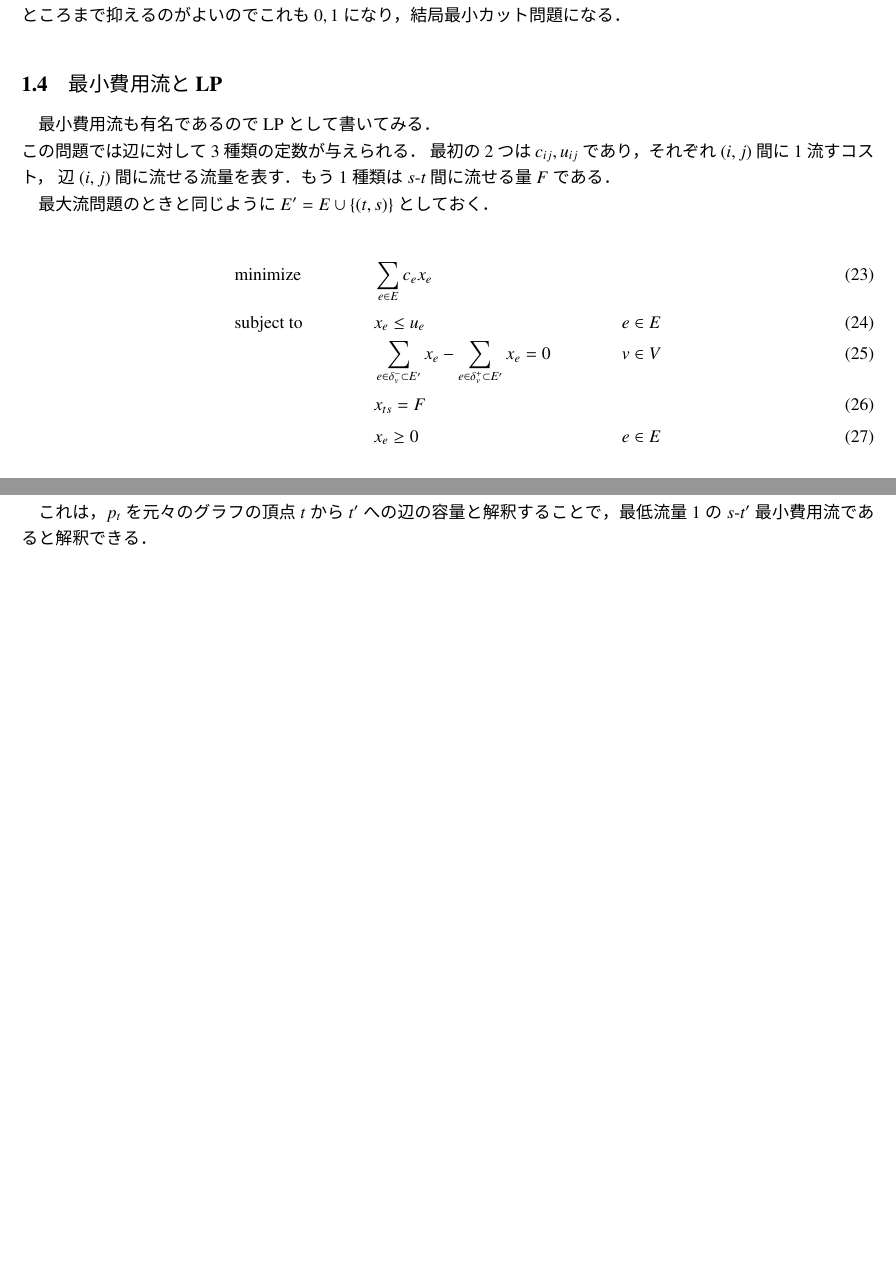
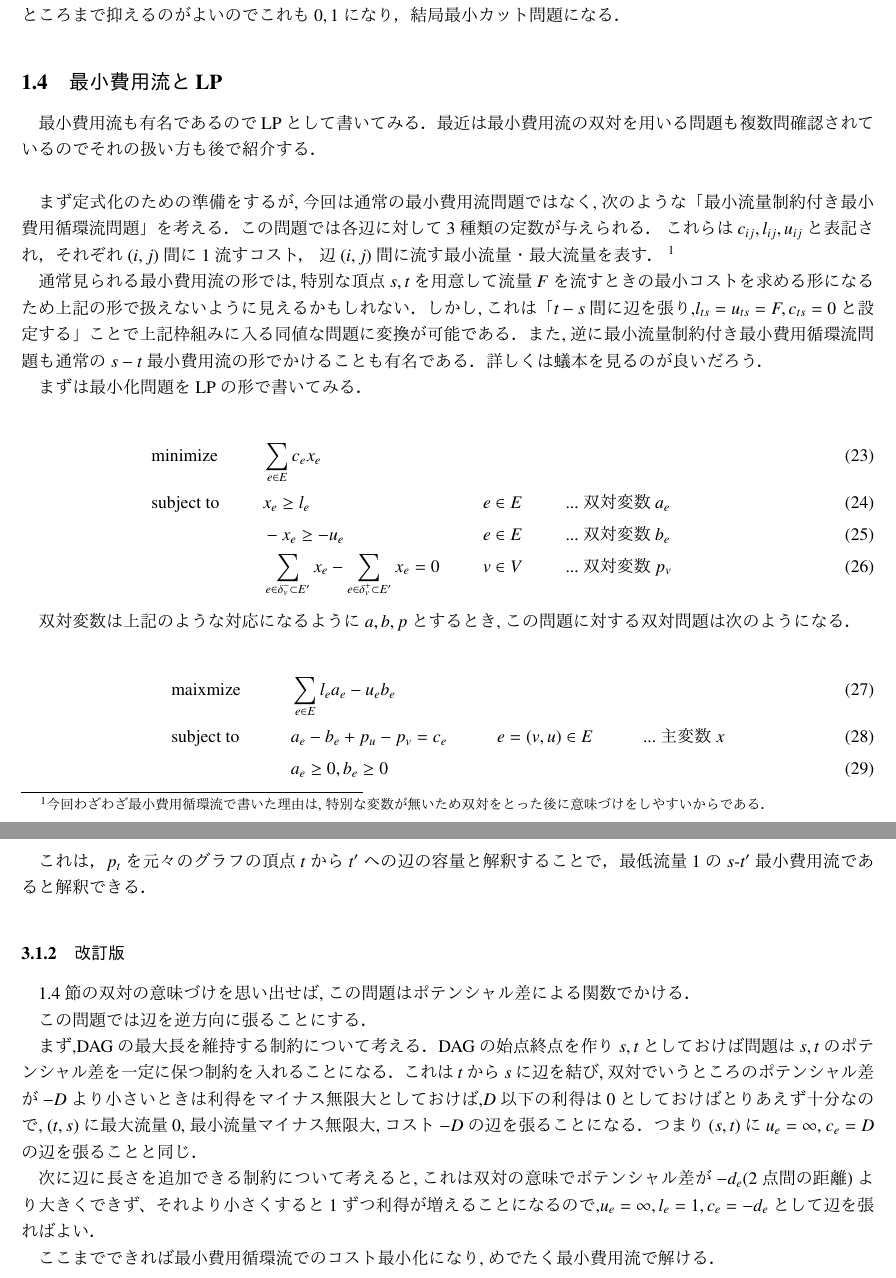
Before and after one commit to tokoharu/tokoharupage, a LaTeX document (docs/formularization.tex): two parts of pages 4 and 6 of 7 before the commit and two parts of pages 4 and 6 of 8 after it, joined at a grey line, cut so that both start at the same text, the shorter picture padded with empty space. The pictures show the PDF file docs/formularization.pdf that the author committed with the source.

Commit message:
最小費用流の編集中、とりあえずできたところまで

```diff
--- a/docs/formularization.tex
+++ b/docs/formularization.tex
@@ -197,13 +198,19 @@ $y_e$をあまり大きくしたくないことを考えると$p$で生じる差
 
 
 \subsection{最小費用流とLP}
+\label{mcf}
+最小費用流も有名であるのでLPとして書いてみる．
+最近は最小費用流の双対を用いる問題も複数問確認されているのでそれの扱い方も後で紹介する．\\
 
-最小費用流も有名であるのでLPとして書いてみる． \\
-この問題では辺に対して3種類の定数が与えられる． 最初の2つは$c_{ij}, u_{ij}$であり，それぞれ $(i,j)$間に1流すコスト， 辺$(i,j)$間に流せる流量を表す．
-もう1種類は$s$-$t$間に流せる量$F$である．
+まず定式化のための準備をするが,今回は通常の最小費用流問題ではなく,次のような「最小流量制約付き最小費用循環流問題」を考える．
+この問題では各辺に対して3種類の定数が与えられる． これらは$c_{ij}, l_{ij}, u_{ij}$と表記され，それぞれ $(i,j)$間に1流すコスト， 辺$(i,j)$間に流す最小流量・最大流量を表す． \footnote{今回わざわざ最小費用循環流で書いた理由は,特別な変数が無いため双対をとった後に意味づけをしやすいからである．}
 
-最大流問題のときと同じように $E' = E \cup \{ (t,s) \} $としておく．
+通常見られる最小費用流の形では,特別な頂点$s,t$を用意して流量$F$を流すときの最小コストを求める形になるため上記の形で扱えないように見えるかもしれない．しかし,これは「$t-s$間に辺を張り,$l_{ts}=u_{ts} = F, c_{ts}=0$と設定する」ことで上記枠組みに入る同値な問題に変換が可能である．また,逆に最小流量制約付き最小費用循環流問題も通常の$s-t$最小費用流の形でかけることも有名である．詳しくは蟻本を見るのが良いだろう．
+
+まずは最小化問題をLPの形で書いてみる．
 
 \begin{align}
  &&&&&\textrm{minimize}   && \sum_{e\in E} c_e x_e  \\
- &&&&&\textrm{subject to} && x_{e} \leq u_e & e  \in E \\
+ &&&&&\textrm{subject to} && x_{e} \geq l_e & &e  \in E && \textrm{...双対変数$a_e$} \\
+ &&&&& && -x_{e} \geq -u_e && e \in E && \textrm{...双対変数$b_e$}\\
+ &&&&&                    && \sum_{e \in \delta_v^-  \subset E'} x_e - \sum_{e \in \delta_v^+  \subset E'} x_e= 0 && v \in V && \textrm{...双対変数$p_v$} &&&&&
@@ -213,6 +217,16 @@ $y_e$をあまり大きくしたくないことを考えると$p$で生じる差
 \end{align}
 
+双対変数は上記のような対応になるように$a,b,p$とするとき,この問題に対する双対問題は次のようになる．
 
+\begin{align}
+&&&&&\textrm{maixmize}   && \sum_{e\in E} l_e a_e - u_e b_e  \\
+&&&&&\textrm{subject to} && a_e - b_e + p_u - p_v = c_e && e = (v,u) \in E  && \textrm{...主変数$x$}& \\
+&&&&& && a_e \geq 0, b_e \geq 0 &&&&&&&&
+\end{align}
+
+この双対問題を観察すると,各頂点に対するポテンシャル$p$の値を固定してみると他の変数$a,b$は一意に定まる性質があることに気づく．次に目的関数をみると,総和の形の要素をひとつずつ（つまり各辺$e$ごとに）見るとこれは$p_u-p_v$に関する折れ線関数で$p_u-p_v=c_e$を境に変化する形になる．
+
+したがって,そういうタイプの問題を見れば最小費用流で解けるかも,と思うのが良いだろう．具体的な問題例は \ref{aoj2230}で見る．
 
 \section{ネットワークフローでの定式化}
 \subsection{Maximum Closure Problem / Project Selection Problem}
@@ -220,7 +234,7 @@ Maximum Closure Problem~(もしくはProject Selection Problem) とは次のよ
 
 $N$個の要素がある．最初どの頂点も集合$B$に属しているが，これを集合$A$に移すことで利益を最大化したい． \\
 要素$i$が$A$に属する時には利得 $p_i$ を得るという情報が与えられる． \\
-さらに3つ組の列$(x_j, y_j, z_j)$が与えられ，これは$x_j$が$A$に属し，かつ$y_j$が$B$に属していた時に$z_j$だけ損失をすることを意味する． \\
+さらに3つ組の列$(x_j, y_j, z_j)$が与えられ，これは$x_j$が$A$に属し，かつ$y_j$が$B$に属していた時に$z_j(\leq 0)$だけ損失をすることを意味する． \\
 得られる利得の最大値を答えよ． \\
 
 
@@ -250,6 +267,7 @@ $N$個の要素がある．最初どの頂点も集合$B$に属しているが
 \section{Problems}
 
 \subsection{AOJ2230; How to Create a Good Game}
+\label{aoj2230}
 
 問題概要 : DAGが与えられる．DAGの最大長を維持しながら辺に長さを足す．足せる長さの合計の最大値を答えよ．\\
 
@@ -272,6 +291,20 @@ $N$個の要素がある．最初どの頂点も集合$B$に属しているが
 
 
 これは，$p_t$を元々のグラフの頂点$t$から$t'$への辺の容量と解釈することで，最低流量$1$の$s$-$t'$最小費用流であると解釈できる．
+
+\subsubsection{改訂版}
+\ref{mcf}節の双対の意味づけを思い出せば,この問題はポテンシャル差による関数でかける．
+
+この問題では辺を逆方向に張ることにする．
+
+まず,DAGの最大長を維持する制約について考える．DAGの始点終点を作り$s,t$としておけば問題は$s,t$のポテンシャル差を一定に保つ制約を入れることになる．これは$t$から$s$に辺を結び, 双対でいうところのポテンシャル差が$-D$より小さいときは利得をマイナス無限大としておけば,$D$以下の利得は0としておけばとりあえず十分なので,
+$(t,s)$に最大流量0, 最小流量マイナス無限大,コスト$-D$の辺を張ることになる．つまり$(s,t)$に$u_e = \infty$, $c_e=D$の辺を張ることと同じ．
+
+次に辺に長さを追加できる制約について考えると,これは双対の意味でポテンシャル差が$-d_e$(2点間の距離)より大きくできず、それより小さくすると1ずつ利得が増えることになるので,$u_e = \infty, l_e=1, c_e = -d_e $として辺を張ればよい．
+
+ここまでできれば最小費用循環流でのコスト最小化になり, めでたく最小費用流で解ける．
+
+
 
 \subsection{ジョブ割当問題}
 この問題は\cite{combopt}から引用した．\\
```
Also changed, not shown: docs/formularization.pdf, docs/formularization.tex (15 more changed lines).
